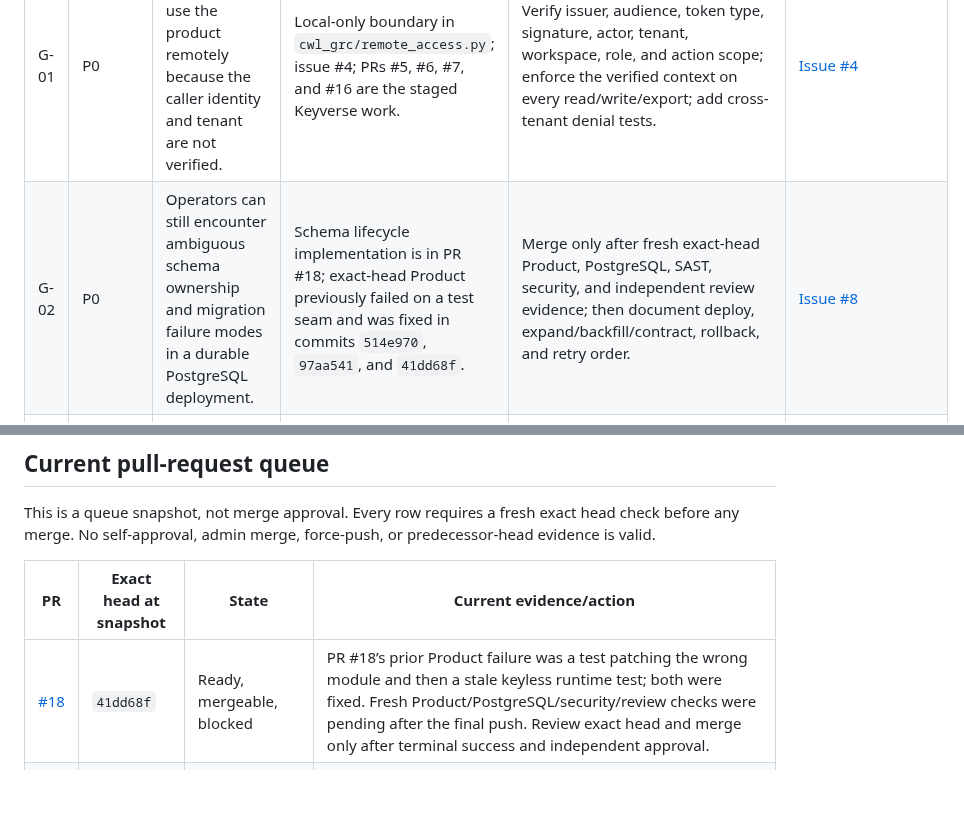
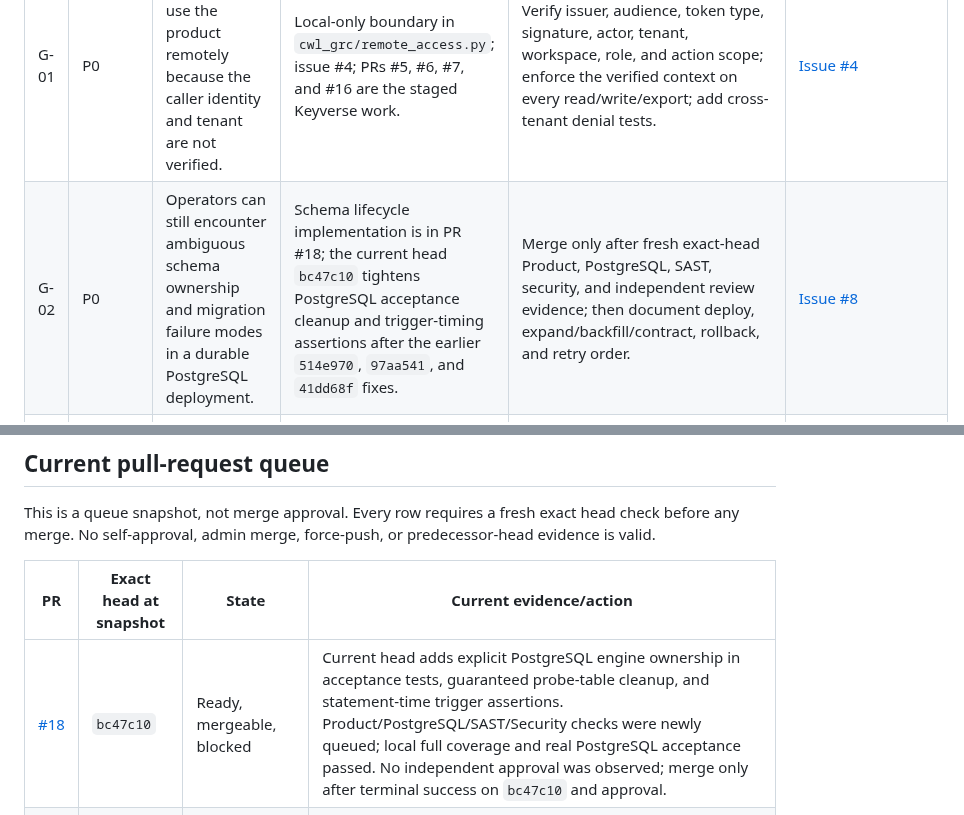
Before and after one commit to ContextualWisdomLab/governance-risk-compliance, a Markdown page: docs/product-technical-gap-baseline.md, 2 parts joined by grey strips. GitHub-like rendering; blank space fills up the shorter version.

Commit message:
docs: refresh PostgreSQL PR evidence snapshot

```diff
--- a/docs/product-technical-gap-baseline.md
+++ b/docs/product-technical-gap-baseline.md
@@ -63,7 +63,7 @@ other product bodies.
 | ID | Priority | Buyer-visible gap | Current evidence | Proposed acceptance slice | Authority |
 | --- | --- | --- | --- | --- | --- |
 | G-01 | P0 | A customer cannot safely use the product remotely because the caller identity and tenant are not verified. | Local-only boundary in `cwl_grc/remote_access.py`; issue #4; PRs #5, #6, #7, and #16 are the staged Keyverse work. | Verify issuer, audience, token type, signature, actor, tenant, workspace, role, and action scope; enforce the verified context on every read/write/export; add cross-tenant denial tests. | [Issue #4](https://github.com/ContextualWisdomLab/governance-risk-compliance/issues/4) |
-| G-02 | P0 | Operators can still encounter ambiguous schema ownership and migration failure modes in a durable PostgreSQL deployment. | Schema lifecycle implementation is in PR #18; exact-head Product previously failed on a test seam and was fixed in commits `514e970`, `97aa541`, and `41dd68f`. | Merge only after fresh exact-head Product, PostgreSQL, SAST, security, and independent review evidence; then document deploy, expand/backfill/contract, rollback, and retry order. | [Issue #8](https://github.com/ContextualWisdomLab/governance-risk-compliance/issues/8) |
+| G-02 | P0 | Operators can still encounter ambiguous schema ownership and migration failure modes in a durable PostgreSQL deployment. | Schema lifecycle implementation is in PR #18; the current head `bc47c10` tightens PostgreSQL acceptance cleanup and trigger-timing assertions after the earlier `514e970`, `97aa541`, and `41dd68f` fixes. | Merge only after fresh exact-head Product, PostgreSQL, SAST, security, and independent review evidence; then document deploy, expand/backfill/contract, rollback, and retry order. | [Issue #8](https://github.com/ContextualWisdomLab/governance-risk-compliance/issues/8) |
 | G-03 | P0 | Loss, rotation, or legal hold of an evidence key can make operational evidence unavailable or non-compliant. | PR #20 adds versioned key metadata, explicit old/new key overlap, context and integrity checks, legacy migration, and audited bounded rewrap; PR #21 adds retention metadata and tenant-scoped legal-hold placement/release. Both remain Draft and unmerged. | Add KMS/HSM integration, persistent re-encryption job receipts, recovery rehearsal evidence, retention disposition, and purpose-specific export without destructively masking authorized PII. | [Issue #9](https://github.com/ContextualWisdomLab/governance-risk-compliance/issues/9) |
 | G-04 | P0 | A buyer cannot independently verify that a released binary/image came from reviewed source. | No signed release artifact, SBOM, provenance, or protected release workflow is owned here. | Publish digest-pinned artifacts with SBOM, provenance, signature verification, rollback coordinates, and a protected release gate. | [Issue #10](https://github.com/ContextualWisdomLab/governance-risk-compliance/issues/10) |
 | G-05 | P0 | Operators lack production readiness, SLO, telemetry, and incident evidence. | `develop` still exposes only the old constant `/healthz`; PR #22 adds dependency-separated `/readyz` and `/startupz`, startup admission checks, drain rejection, W3C correlation, safe JSON request logs; PR #23 adds W3C-parented OpenTelemetry request spans, request rate/duration, authorization-denial metrics, and route-template cardinality protection; PR #24 adds request-scoped database transaction and audit-write outcome/duration/count metrics; PR #25 adds a proposed 30-day SLO/error-budget and multi-window burn-rate policy on unmerged stacked heads. | Complete owner approval, collector acceptance, database pool metrics, recovery event recording, dashboards, paging, rollback/restore rehearsal, and production integration evidence. | [Issue #11](https://github.com/ContextualWisdomLab/governance-risk-compliance/issues/11) |
@@ -83,7 +83,7 @@ predecessor-head evidence is valid.
 
 | PR | Exact head at snapshot | State | Current evidence/action |
 | --- | --- | --- | --- |
-| [#18](https://github.com/ContextualWisdomLab/governance-risk-compliance/pull/18) | `41dd68f` | Ready, mergeable, blocked | PR #18’s prior Product failure was a test patching the wrong module and then a stale keyless runtime test; both were fixed. Fresh Product/PostgreSQL/security/review checks were pending after the final push. Review exact head and merge only after terminal success and independent approval. |
+| [#18](https://github.com/ContextualWisdomLab/governance-risk-compliance/pull/18) | `bc47c10` | Ready, mergeable, blocked | Current head adds explicit PostgreSQL engine ownership in acceptance tests, guaranteed probe-table cleanup, and statement-time trigger assertions. Product/PostgreSQL/SAST/Security checks were newly queued; local full coverage and real PostgreSQL acceptance passed. No independent approval was observed; merge only after terminal success on `bc47c10` and approval. |
 | [#17](https://github.com/ContextualWisdomLab/governance-risk-compliance/pull/17) | `d42928e` | Ready, mergeable, review-required, blocked | Product, production-readiness, security, and review lanes observed green at snapshot; no independent formal approval was observed. Review the evidence contract and keep its intentionally false readiness result. |
 | [#20](https://github.com/ContextualWisdomLab/governance-risk-compliance/pull/20) | `834868d` | Draft, checks pending | First #9 key-lifecycle slice stacked on current #16 head. Local Product gate and PostgreSQL probe passed; keep retention/legal-hold/recovery work open. |
 | [#21](https://github.com/ContextualWisdomLab/governance-risk-compliance/pull/21) | `9ddabe8` | Draft, checks pending | Retention metadata and tenant-scoped legal-hold slice stacked on PR #20. Local 100% coverage, PostgreSQL migration/state probe, and Keyverse retention-scope regression passed; keep disposition/recovery work open. |
```
